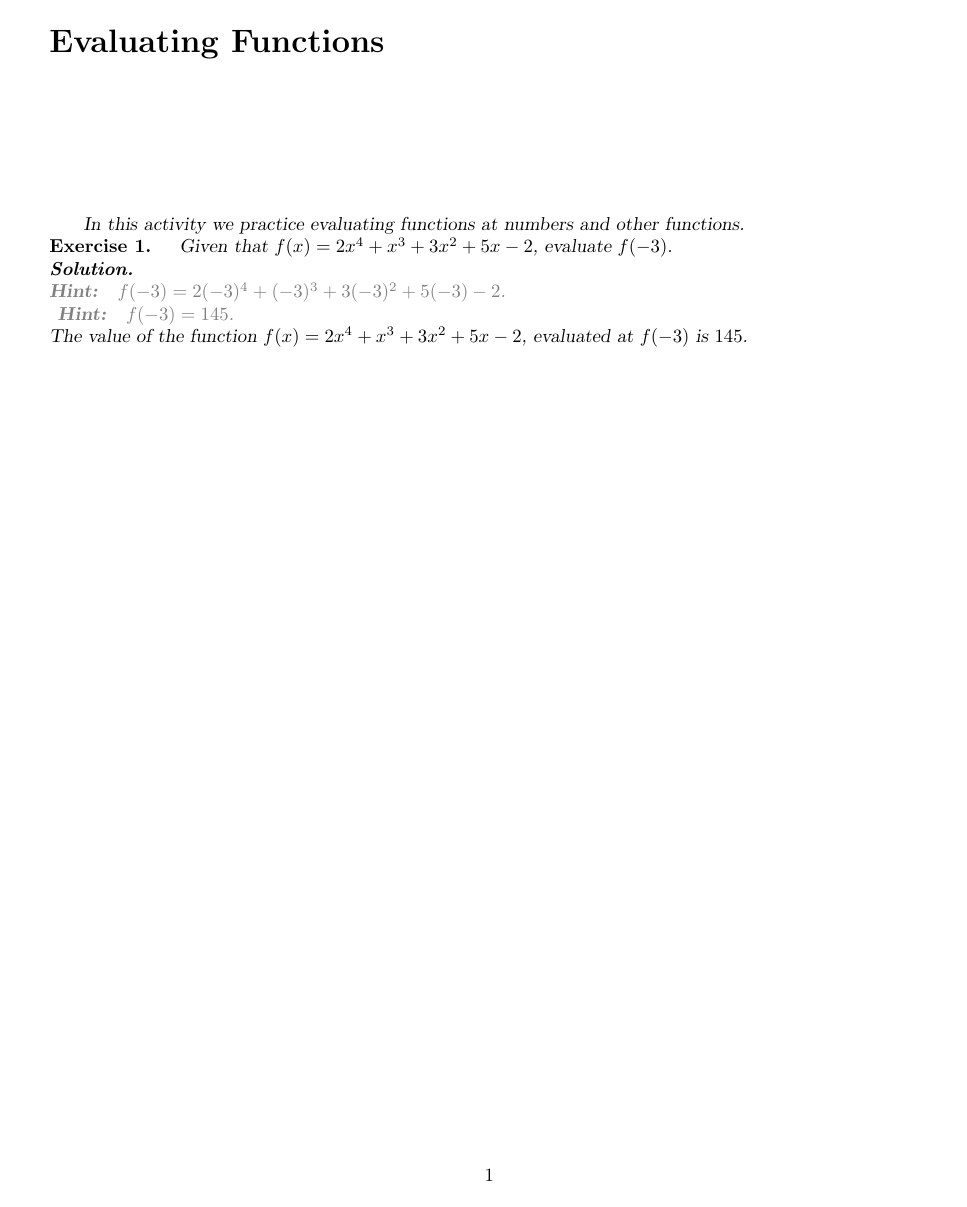
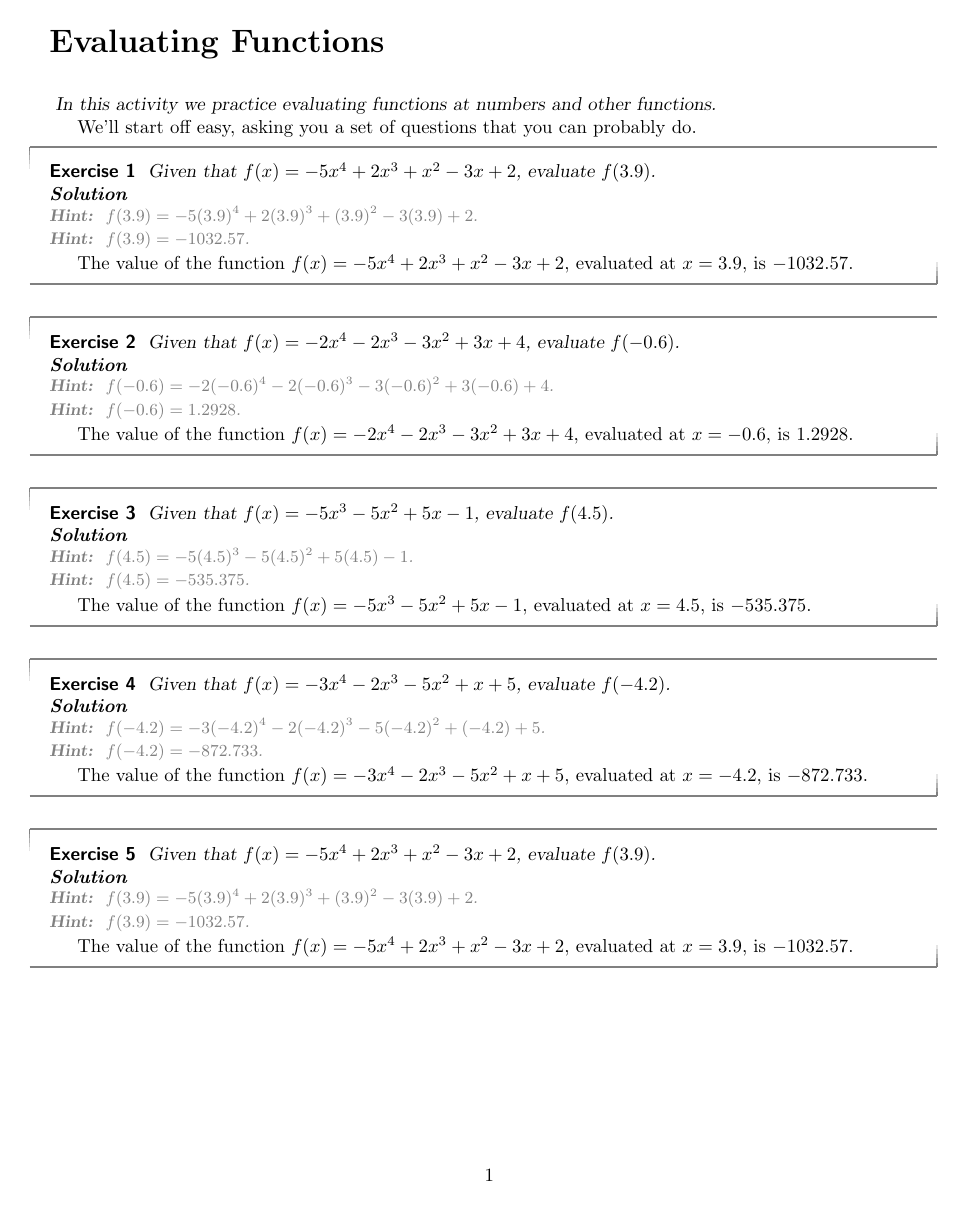
Before and after one commit to XimeraProject/server, a LaTeX document (latex/test.tex, which reads latex/ximera.cls): the whole page. Compiled offline with pdfLaTeX.

Commit message:
moving right along with cls

```diff
--- a/latex/test.tex
+++ b/latex/test.tex
@@ -16,25 +17,64 @@ In this activity we practice evaluating functions at numbers and other
 functions.
 \end{headline}
 
+
+We'll start off easy, asking you a set of questions that you can
+probably do.
+
+
+\begin{shuffle}
 \begin{exercise}
-Given that $f(x)=2 x^4+x^3+3 x^2+5 x-2$, evaluate $f(-3)$.
+Given that $f(x)=-5 x^4+2 x^3+x^2-3 x+2$, evaluate $f(3.9)$.
 \begin{solution}
 \begin{hint}
-$f(-3)=2 (-3)^4+(-3)^3+3 (-3)^2+5 (-3)-2$.
+$f(3.9)=-5 (3.9)^4+2 (3.9)^3+(3.9)^2-3 (3.9)+2$.
 \end{hint}
 \begin{hint}
-$f(-3)=145$.
+$f(3.9)=-1032.57$.
 \end{hint}
-The value of the function $f(x) = 2 x^4+x^3+3 x^2+5 x-2$, evaluated
-at $f(-3)$ is $\answer{145}$.
+The value of the function $f(x) = -5 x^4+2 x^3+x^2-3 x+2$, evaluated at $x=3.9$, is $\answer{-1032.57}$.
 \end{solution}
 \end{exercise}
 
+\begin{exercise}
+Given that $f(x)=-2 x^4-2 x^3-3 x^2+3 x+4$, evaluate $f(-0.6)$.
+\begin{solution}
+\begin{hint}
+$f(-0.6)=-2 (-0.6)^4-2 (-0.6)^3-3 (-0.6)^2+3 (-0.6)+4$.
+\end{hint}
+\begin{hint}
+$f(-0.6)=1.2928$.
+\end{hint}
+The value of the function $f(x) = -2 x^4-2 x^3-3 x^2+3 x+4$, evaluated at $x=-0.6$, is $\answer{1.2928}$.
+\end{solution}
+\end{exercise}
 
+\begin{exercise}
+Given that $f(x)=-5 x^3-5 x^2+5 x-1$, evaluate $f(4.5)$.
+\begin{solution}
+\begin{hint}
+$f(4.5)=-5 (4.5)^3-5 (4.5)^2+5 (4.5)-1$.
+\end{hint}
+\begin{hint}
+$f(4.5)=-535.375$.
+\end{hint}
+The value of the function $f(x) = -5 x^3-5 x^2+5 x-1$, evaluated at $x=4.5$, is $\answer{-535.375}$.
+\end{solution}
+\end{exercise}
 
-
-
-
+\begin{exercise}
+Given that $f(x)=-3 x^4-2 x^3-5 x^2+x+5$, evaluate $f(-4.2)$.
+\begin{solution}
+\begin{hint}
+$f(-4.2)=-3 (-4.2)^4-2 (-4.2)^3-5 (-4.2)^2+(-4.2)+5$.
+\end{hint}
+\begin{hint}
+$f(-4.2)=-872.733$.
+\end{hint}
+The value of the function $f(x) = -3 x^4-2 x^3-5 x^2+x+5$, evaluated at $x=-4.2$, is $\answer{-872.733}$.
+\end{solution}
+\end{exercise}
+\end{shuffle}
 
 
 \end{document}
--- a/latex/ximera.cls
+++ b/latex/ximera.cls
@@ -49,10 +49,11 @@
 \ProvidesClass{ximera}[\filedate\space Version \fileversion\space by
   Bart Snapp]
 
-\RequirePackage{ifthen}
 \RequirePackage{environ}
 \RequirePackage{xcolor}
-
+\RequirePackage{ifmtarg}% http://ctan.org/pkg/ifmtarg
+\RequirePackage{xifthen}% http://ctan.org/pkg/xifthen
+\RequirePackage{multido}% http://ctan.org/pkg/multido
 
 
 \newif\ifsolutions
@@ -64,7 +65,7 @@
 \hintstrue
 \DeclareOption{nohints}{\hintsfalse}
 
-\newif\ifcancelspace
+\newif\ifcancelspace %% NOT YET IMPLEMENTED
 \cancelspacefalse
 \DeclareOption{cancelspace}{\cancelspacetrue}
 \DeclareOption{nocancelspace}{\cancelspacefalse}
@@ -133,71 +134,123 @@
 %
 
 \pretitle{\begin{flushleft}\LARGE\bfseries}
-\posttitle{\par\end{flushleft}\vskip 0.5em}
+\posttitle{\par\end{flushleft}}
+\predate{}
 \date{}
+\postdate{\vskip -3em}
 
 
 
 \NewEnviron{headline}{
-  \textsl{
-    \BODY
+  \par\noindent\textsl{
+    \noindent\BODY
   }
 }
 
 
 
-%--------------------------------------------------------------------
-%---------------------------------------------------------------------
+% ---------------------------------------------------------------------
+% ---------------------------------------------------------------------
 %
 %                    ***************************
 %                    ** PROBLEM ENVIRONMENTS **
 %                    ***************************
 %
 %
-%
+% These environments were inspired by:
+% http://tex.stackexchange.com/questions/11098/nice-formatting-for-theorems?lq=1
+
+
+
 
 
 \newcounter{problem}
-\NewEnviron{question}{\refstepcounter{problem}
-  \noindent \textbf{Question \theproblem.} \,
-  \textsl{
-    \BODY
-  }
+
+\makeatletter%
+\newcommand{\hang}{% top theorem decoration
+  \begingroup%
+  \setlength{\unitlength}{.005\linewidth}% \linewidth/200
+    \begin{picture}(0,0)(1.5,0)%
+      \linethickness{1pt} \color{black!50}%
+      \put(-3,2){\line(1,0){206}}% Top line
+      \multido{\iA=2+-1,\iB=50+-10}{5}{% Top hangs
+        \color{black!\iB}%
+        \put(-3,\iA){\line(0,-1){1}}% Top left hang
+        %\put(203,\iA){\line(0,-1){1}}% Top right hang
+      }%
+    \end{picture}%
+  \endgroup%
+}%
+\newcommand{\hung}{% bottom theorem decoration
+  \nobreak
+  \begingroup%
+    \setlength{\unitlength}{.005\linewidth}% \linewidth/200
+    \begin{picture}(0,0)(1.5,0)%
+      \linethickness{1pt} \color{black!50}%
+      \put(-3,0){\line(1,0){206}}% Bottom line
+      \multido{\iA=0+1,\iB=50+-10}{5}{% Bottom hangs
+        \color{black!\iB}%
+        %\put(-3,\iA){\line(0,1){1}}% Bottom left hang
+        \put(203,\iA){\line(0,1){1}}% Bottom right hang
+      }%
+    \end{picture}%
+  \endgroup%
+}%
+
+\NewEnviron{exercise}[1][]{%
+    \par\noindent\hang\par\nobreak\noindent
+    \refstepcounter{problem}\postdisplaypenalty=10000 %
+    {\sffamily\bfseries\upshape Exercise \theproblem\@ifnotmtarg{#1}{\ (#1)}}\ \ \slshape\ignorespaces%
+    \BODY % Typeset theorem body/content
+    \par\addvspace{2ex}\nobreak\noindent\par\addvspace{.4ex}%
 }
 
-\NewEnviron{exercise}{\refstepcounter{problem}
-  %\topskip
-  \noindent \textbf{Exercise \theproblem.} \,
-  \textsl{
-    \BODY
-  }
+\NewEnviron{question}[1][]{%
+    \par\noindent\hang\par\nobreak\noindent
+    \refstepcounter{problem}\postdisplaypenalty=10000 %
+    {\sffamily\bfseries\upshape Question \theproblem\@ifnotmtarg{#1}{\ (#1)}}\ \ \slshape\ignorespaces%
+    \BODY % Typeset theorem body/content
+    \par\addvspace{2ex}\nobreak\noindent\par\addvspace{.4ex}%
 }
 
-
-\NewEnviron{exploration}{\refstepcounter{problem}
-  \noindent \textbf{Exploration \theproblem.} \,
-  \textsl{
-    \BODY
-  }
+\NewEnviron{exploration}[1][]{%
+    \par\noindent\hang\par\nobreak\noindent
+    \refstepcounter{problem}\postdisplaypenalty=10000 %
+    {\sffamily\bfseries\upshape Exploration \theproblem\@ifnotmtarg{#1}{\ (#1)}}\ \ \slshape\ignorespaces%
+    \BODY % Typeset theorem body/content
+    \par\addvspace{2ex}\nobreak\noindent\par\addvspace{.4ex}%
 }
 
+\NewEnviron{solution}[1][]{%
+  \ifsolutions\par\noindent\par\nobreak\noindent
+  \postdisplaypenalty=10000 %
+    {\itshape\bfseries Solution \@ifnotmtarg{#1}{\ (#1)}}\ \ \upshape\ignorespaces%
+    \BODY % Typeset theorem body/content
+    \par\addvspace{-1ex}\nobreak\noindent\hung\par\addvspace{.4ex}%
+    \fi}
 
-\NewEnviron{hint}{
-  \ifhints
-  \color{gray}\textbf{Hint:}\,
-  \textsl{
-    \BODY
-  }\\
-  \fi}
+\NewEnviron{hint}[1][]{%
+  \ifhints\par\noindent\par\nobreak\noindent%\addvspace{-.5ex}
+  \postdisplaypenalty=10000 %
+                 {\small\slshape\bfseries\color{gray} Hint:\@ifnotmtarg{#1}{\ (#1)}}\ \ \small\color{gray}\slshape\ignorespaces%
+                 \BODY % Typeset theorem body/content
+                 \par\addvspace{0ex}\nobreak\noindent\par\addvspace{.4ex}%
+                 \fi}
 
 
-\NewEnviron{solution}{\\
-   \ifsolutions
-   \textbf{\textit{Solution.}}\\
-     \BODY
-   \else
-     \vfill
-   \fi}
+
+
+\makeatother
+
+
+\def\getline#1\par{%
+\gdef\theline{#1}#1%
+}
+
+\newenvironment{shuffle}{%
+  \getline%
+}{\theline}
+
 
 
 \endinput
```
Also changed, not shown: latex/test.tex (3 more changed lines), latex/ximera.cls (6 more changed lines), 1 other file.
